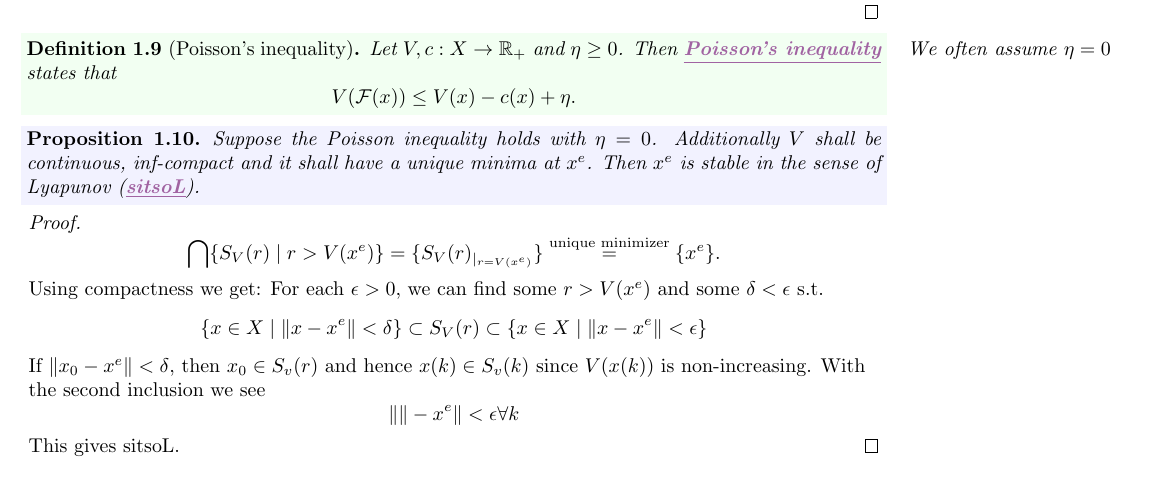
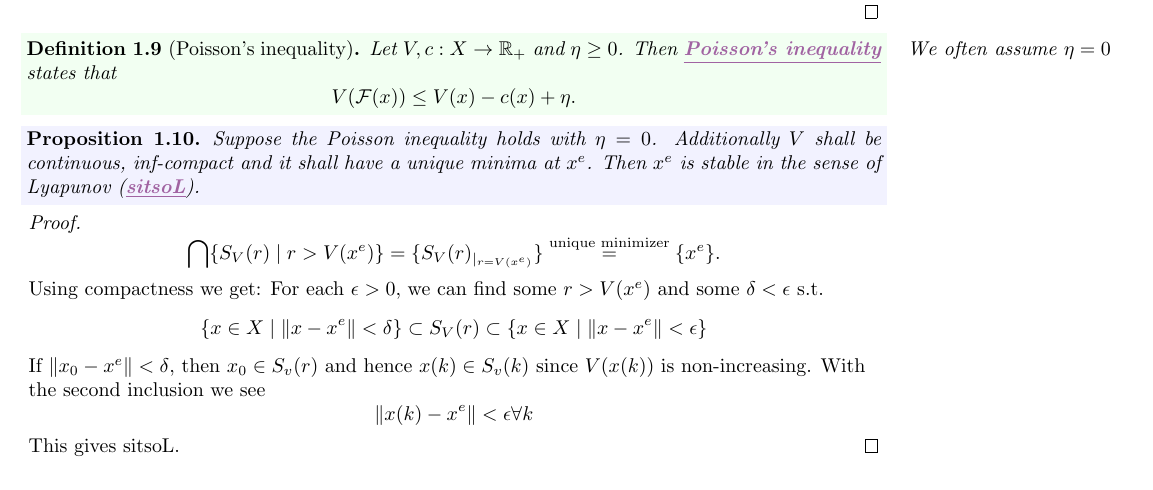
Before and after one commit to MathManuelHinz/Control-Systems, a LaTeX book (notes.tex, which reads chapters/chapter01.tex): part of page 9 of 14, cut so that both start at the same text. Compiled offline with pdfLaTeX.

Commit message:
small fix

```diff
--- a/chapters/chapter01.tex
+++ b/chapters/chapter01.tex
@@ -257,7 +257,7 @@ Usually, \(S_V(r)=X\) is impossible, a common assumption is \dhighlight{coersive
     \[\{x\in X\mid \Vert x-x^e\Vert < \delta\}\subset S_V(r)\subset \{x\in X\mid \Vert x-x^e\Vert < \epsilon\}\]
     If \(\Vert x_0-x^e\Vert<\delta\), then \(x_0\in S_v(r)\) and hence \(x(k)\in S_v(k)\)
     since \(V(x(k))\) is non-increasing. With the second inclusion we see
-    \[\Vert \mathcal{k}-x^e\Vert<\epsilon\forall k\]
+    \[\Vert x(k)-x^e\Vert<\epsilon\forall k\]
     This gives sitsoL.
 \end{proof}
 
```
Also changed, not shown: notes.pdf.
